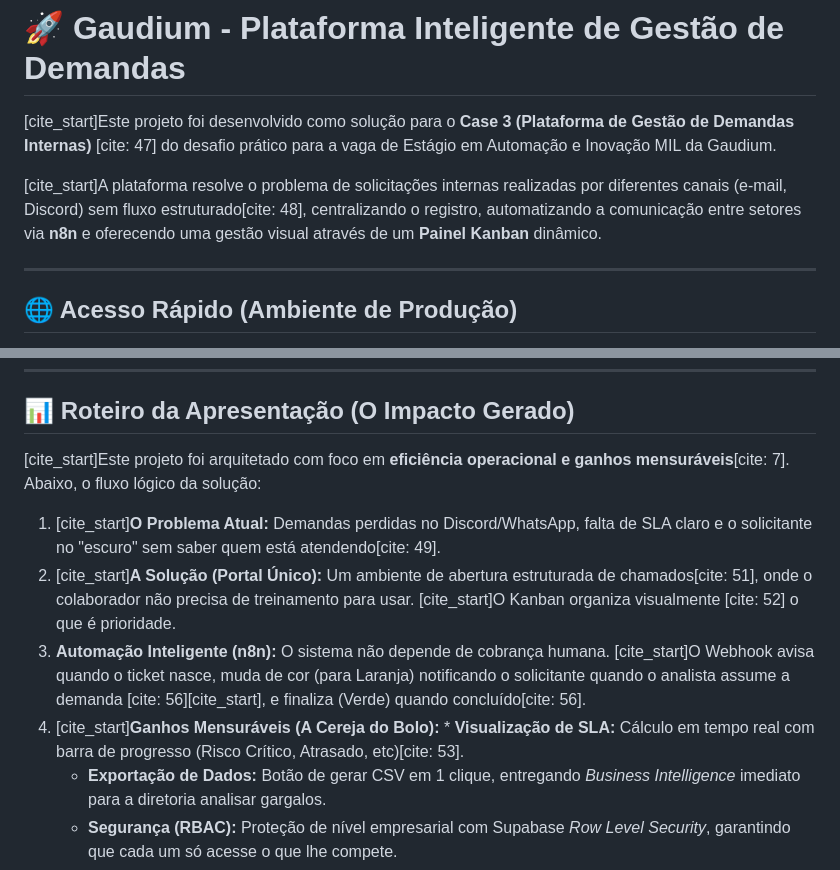
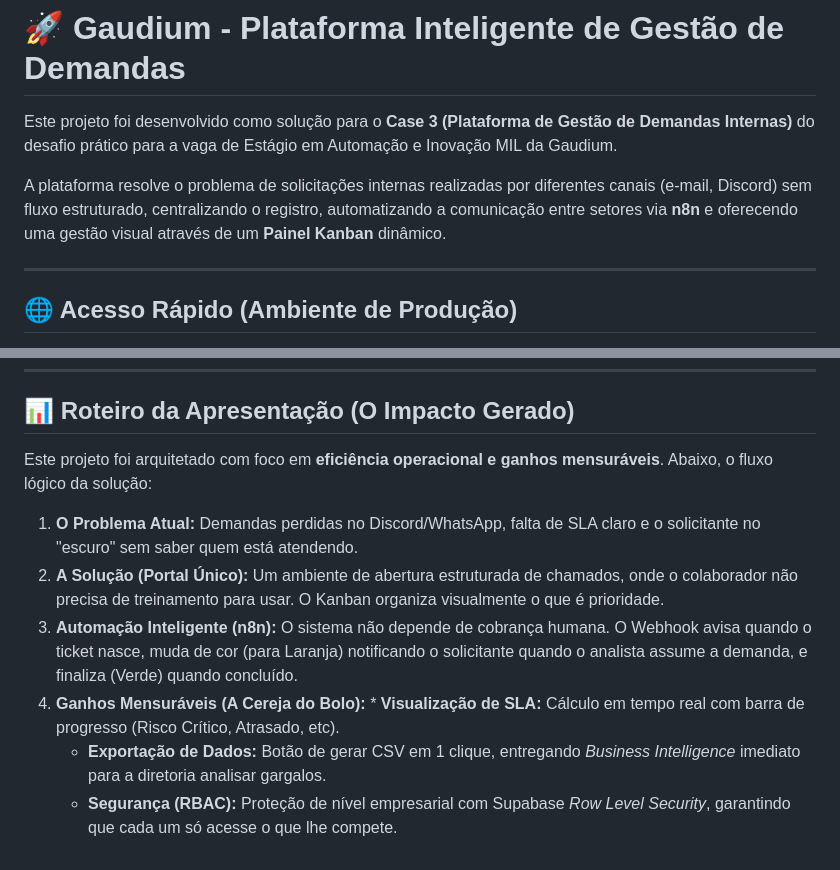
Before and after one commit to SantosGAlves/desafio-Gaudium, a Markdown page: README.md, 2 parts joined by grey strips. Drawn GitHub-style.

```diff
--- a/README.md
+++ b/README.md
@@ -1,8 +1,8 @@
 # 🚀 Gaudium - Plataforma Inteligente de Gestão de Demandas
 
-[cite_start]Este projeto foi desenvolvido como solução para o **Case 3 (Plataforma de Gestão de Demandas Internas)** [cite: 47] do desafio prático para a vaga de Estágio em Automação e Inovação MIL da Gaudium.
+Este projeto foi desenvolvido como solução para o **Case 3 (Plataforma de Gestão de Demandas Internas)** do desafio prático para a vaga de Estágio em Automação e Inovação MIL da Gaudium.
 
-[cite_start]A plataforma resolve o problema de solicitações internas realizadas por diferentes canais (e-mail, Discord) sem fluxo estruturado[cite: 48], centralizando o registro, automatizando a comunicação entre setores via **n8n** e oferecendo uma gestão visual através de um **Painel Kanban** dinâmico.
+A plataforma resolve o problema de solicitações internas realizadas por diferentes canais (e-mail, Discord) sem fluxo estruturado, centralizando o registro, automatizando a comunicação entre setores via **n8n** e oferecendo uma gestão visual através de um **Painel Kanban** dinâmico.
 
 ---
 
@@ -25,12 +25,12 @@ Para facilitar a avaliação, os seguintes usuários foram pré-configurados no
 
 ## 📊 Roteiro da Apresentação (O Impacto Gerado)
 
-[cite_start]Este projeto foi arquitetado com foco em **eficiência operacional e ganhos mensuráveis**[cite: 7]. Abaixo, o fluxo lógico da solução:
+Este projeto foi arquitetado com foco em **eficiência operacional e ganhos mensuráveis**. Abaixo, o fluxo lógico da solução:
 
-1. [cite_start]**O Problema Atual:** Demandas perdidas no Discord/WhatsApp, falta de SLA claro e o solicitante no "escuro" sem saber quem está atendendo[cite: 49].
-2. [cite_start]**A Solução (Portal Único):** Um ambiente de abertura estruturada de chamados[cite: 51], onde o colaborador não precisa de treinamento para usar. [cite_start]O Kanban organiza visualmente [cite: 52] o que é prioridade.
-3. **Automação Inteligente (n8n):** O sistema não depende de cobrança humana. [cite_start]O Webhook avisa quando o ticket nasce, muda de cor (para Laranja) notificando o solicitante quando o analista assume a demanda [cite: 56][cite_start], e finaliza (Verde) quando concluído[cite: 56].
-4. [cite_start]**Ganhos Mensuráveis (A Cereja do Bolo):** * **Visualização de SLA:** Cálculo em tempo real com barra de progresso (Risco Crítico, Atrasado, etc)[cite: 53].
+1. **O Problema Atual:** Demandas perdidas no Discord/WhatsApp, falta de SLA claro e o solicitante no "escuro" sem saber quem está atendendo.
+2. **A Solução (Portal Único):** Um ambiente de abertura estruturada de chamados, onde o colaborador não precisa de treinamento para usar. O Kanban organiza visualmente o que é prioridade.
+3. **Automação Inteligente (n8n):** O sistema não depende de cobrança humana. O Webhook avisa quando o ticket nasce, muda de cor (para Laranja) notificando o solicitante quando o analista assume a demanda, e finaliza (Verde) quando concluído.
+4. **Ganhos Mensuráveis (A Cereja do Bolo):** * **Visualização de SLA:** Cálculo em tempo real com barra de progresso (Risco Crítico, Atrasado, etc).
    * **Exportação de Dados:** Botão de gerar CSV em 1 clique, entregando *Business Intelligence* imediato para a diretoria analisar gargalos.
    * **Segurança (RBAC):** Proteção de nível empresarial com Supabase *Row Level Security*, garantindo que cada um só acesse o que lhe compete.
 
```
